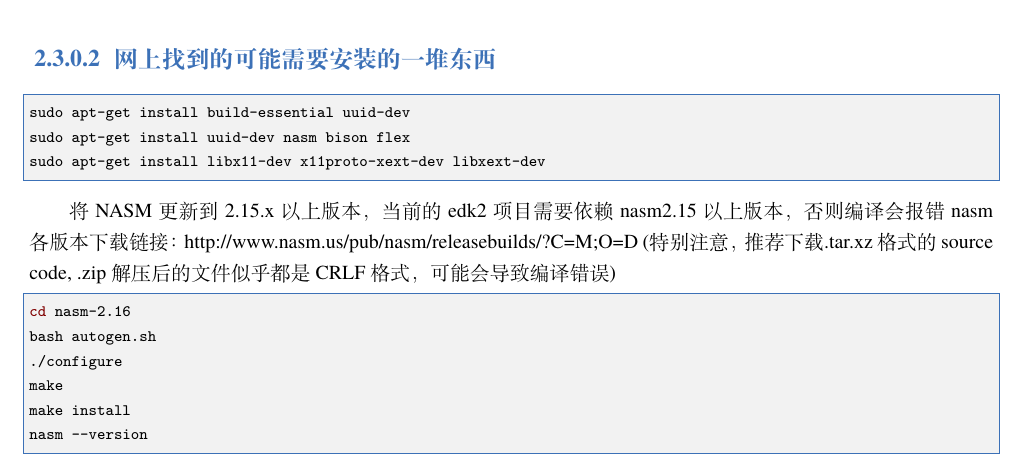
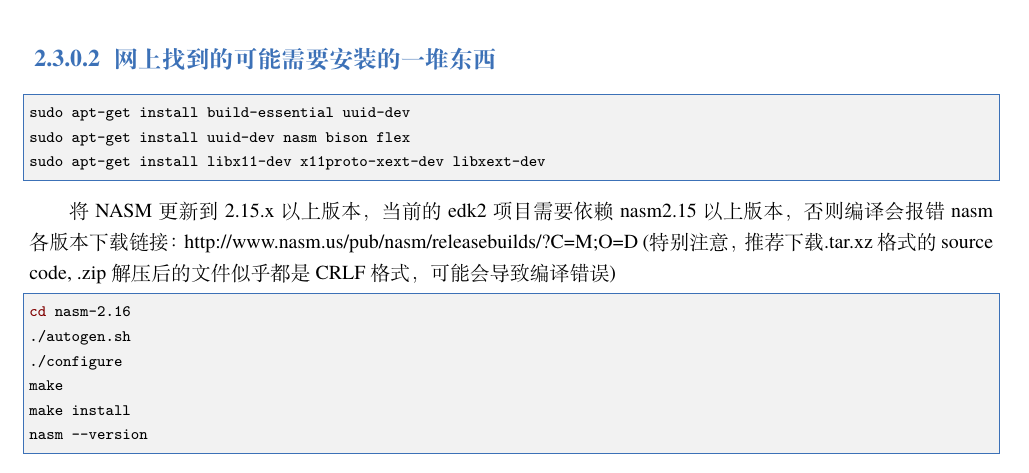
Before and after one commit to peterzheng98/os-2024-tutorial, a LaTeX book (elegantbook-cn.tex, which reads src/2-environment-preparation.tex): part of page 10 of 29, cut so that both start at the same text. Compiled offline with XeLaTeX; a missing font is replaced by an installed copy or a similar font.

Commit message:
Revert "Change the bash and ./"
This reverts commit b4d78e1ce7fc702514fb4b998e9ba61c6c064513.

```diff
--- a/src/2-environment-preparation.tex
+++ b/src/2-environment-preparation.tex
@@ -203,7 +203,7 @@ nasm各版本下载链接：http://www.nasm.us/pub/nasm/releasebuilds/?C=M;O=D
 
 \begin{lstlisting}[language=bash]
 cd nasm-2.16
-bash autogen.sh
+./autogen.sh
 ./configure
 make
 make install
```
